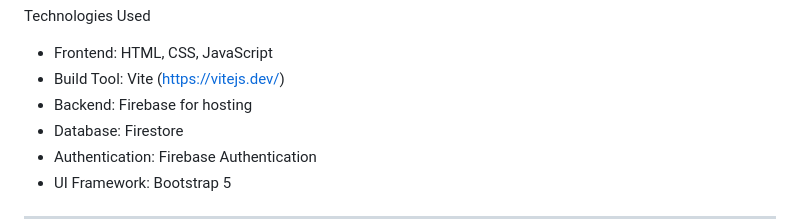
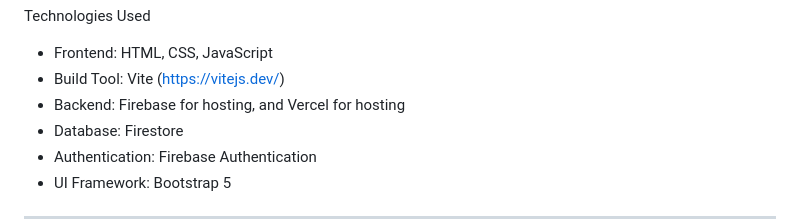
Before and after one commit to MalcolmRoo/1800_202610_BBY12, a Markdown page: README.md, the part around the change. GitHub-like rendering.

Commit message:
Update README.md
updated readme

```diff
--- a/README.md
+++ b/README.md
@@ -25,7 +25,7 @@ Technologies Used
 
 - Frontend: HTML, CSS, JavaScript
 - Build Tool: Vite (https://vitejs.dev/)
-- Backend: Firebase for hosting
+- Backend: Firebase for hosting, and Vercel for hosting
 - Database: Firestore
 - Authentication: Firebase Authentication
 - UI Framework: Bootstrap 5
```
